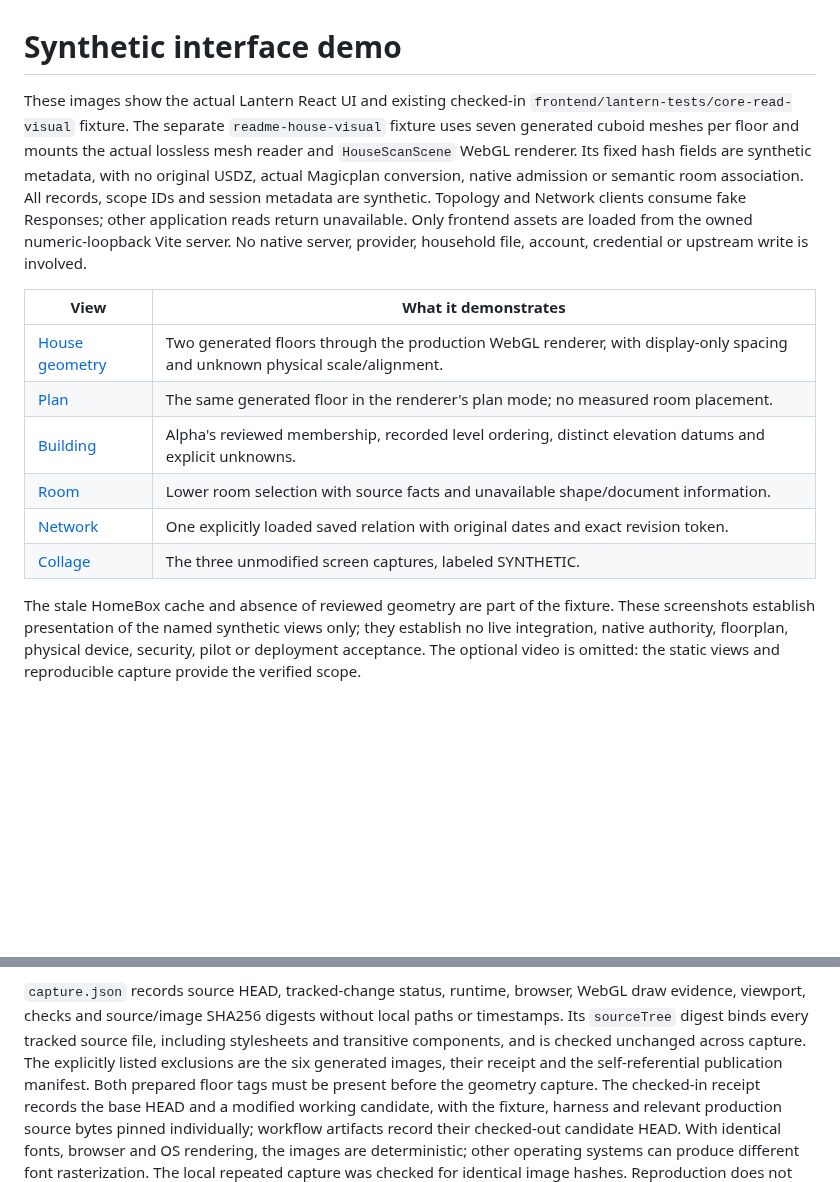
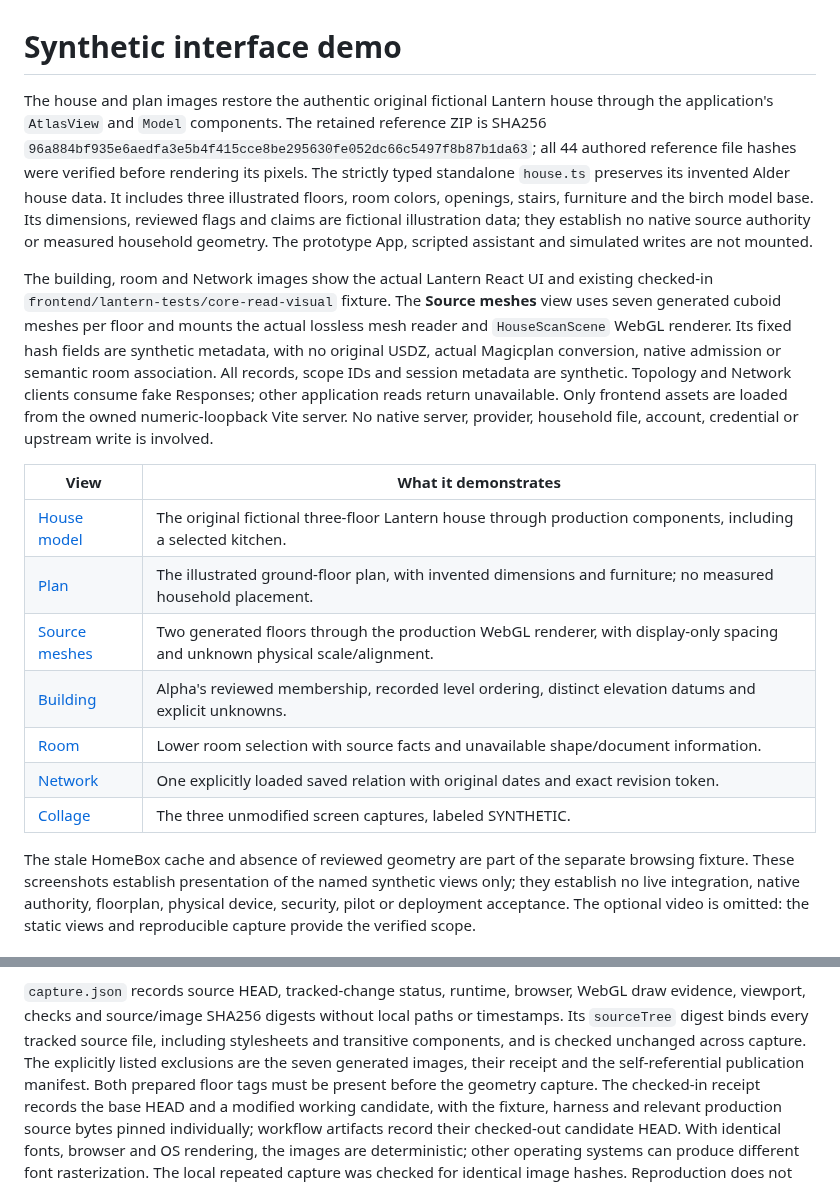
Before and after one commit to EzraCerpac/HouseAtlas, a Markdown page: docs/demo/README.md, 2 parts joined by grey strips. GitHub-like rendering; blank space fills up the shorter version.

Commit message:
docs: restore original Lantern house in the working synthetic demo

```diff
--- a/docs/demo/README.md
+++ b/docs/demo/README.md
@@ -1,9 +1,19 @@
 # Synthetic interface demo
 
-These images show the actual Lantern React UI and existing checked-in
-`frontend/lantern-tests/core-read-visual` fixture. The separate `readme-house-visual` fixture uses seven generated cuboid
-meshes per floor
-and mounts the actual lossless mesh reader and `HouseScanScene` WebGL renderer.
+The house and plan images restore the authentic original fictional Lantern
+house through the application's `AtlasView` and `Model` components. The retained
+reference ZIP is SHA256 `96a884bf935e6aedfa3e5b4f415cce8be295630fe052dc66c5497f8b87b1da63`;
+all 44 authored reference file hashes were verified before rendering its pixels.
+The strictly typed standalone `house.ts` preserves its invented Alder house data. It includes
+three illustrated floors, room colors, openings, stairs, furniture and the birch
+model base. Its dimensions, reviewed flags and claims are fictional illustration
+data; they establish no native source authority or measured household geometry.
+The prototype App, scripted assistant and simulated writes are not mounted.
+
+The building, room and Network images show the actual Lantern React UI and
+existing checked-in `frontend/lantern-tests/core-read-visual` fixture. The
+**Source meshes** view uses seven generated cuboid meshes per floor and mounts
+the actual lossless mesh reader and `HouseScanScene` WebGL renderer.
 Its fixed hash fields are synthetic metadata, with no original USDZ, actual
 Magicplan conversion, native admission or semantic room association.
 All records, scope IDs and session metadata are synthetic. Topology and Network clients consume fake
@@ -13,14 +23,16 @@ provider, household file, account, credential or upstream write is involved.
 
 | View | What it demonstrates |
 | --- | --- |
-| [House geometry](synthetic-house.png) | Two generated floors through the production WebGL renderer, with display-only spacing and unknown physical scale/alignment. |
-| [Plan](synthetic-plan.png) | The same generated floor in the renderer's plan mode; no measured room placement. |
+| [House model](synthetic-house.png) | The original fictional three-floor Lantern house through production components, including a selected kitchen. |
+| [Plan](synthetic-plan.png) | The illustrated ground-floor plan, with invented dimensions and furniture; no measured household placement. |
+| [Source meshes](synthetic-mesh.png) | Two generated floors through the production WebGL renderer, with display-only spacing and unknown physical scale/alignment. |
 | [Building](synthetic-building.png) | Alpha's reviewed membership, recorded level ordering, distinct elevation datums and explicit unknowns. |
 | [Room](synthetic-room.png) | Lower room selection with source facts and unavailable shape/document information. |
 | [Network](synthetic-network.png) | One explicitly loaded saved relation with original dates and exact revision token. |
 | [Collage](synthetic-collage.png) | The three unmodified screen captures, labeled SYNTHETIC. |
 
-The stale HomeBox cache and absence of reviewed geometry are part of the fixture.
+The stale HomeBox cache and absence of reviewed geometry are part of the
+separate browsing fixture.
 These screenshots establish presentation of the named synthetic views only;
 they establish no live integration, native authority, floorplan, physical device,
 security, pilot or deployment acceptance. The optional video is omitted: the
@@ -51,7 +63,7 @@ WebGL draw evidence, viewport, checks and source/image
 SHA256 digests without local paths or timestamps. Its `sourceTree` digest binds
 every tracked source file, including stylesheets and transitive components,
 and is checked unchanged across capture. The explicitly listed exclusions are
-the six generated images, their receipt and the self-referential publication
+the seven generated images, their receipt and the self-referential publication
 manifest. Both prepared floor tags must be present before the geometry capture.
 The checked-in receipt
 records the base HEAD and a modified working candidate, with the fixture,
```
Also changed, not shown: README.md (+5 -5 lines), docs/demo/synthetic-house.png, docs/demo/synthetic-mesh.png (added), docs/demo/synthetic-plan.png, 6 other files.
